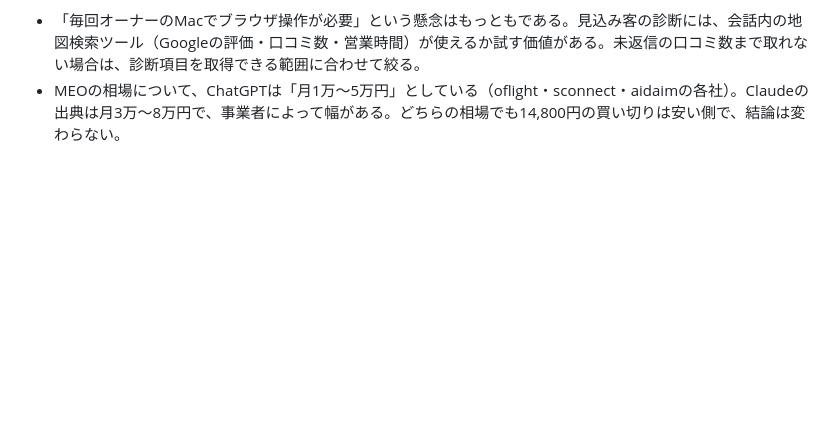
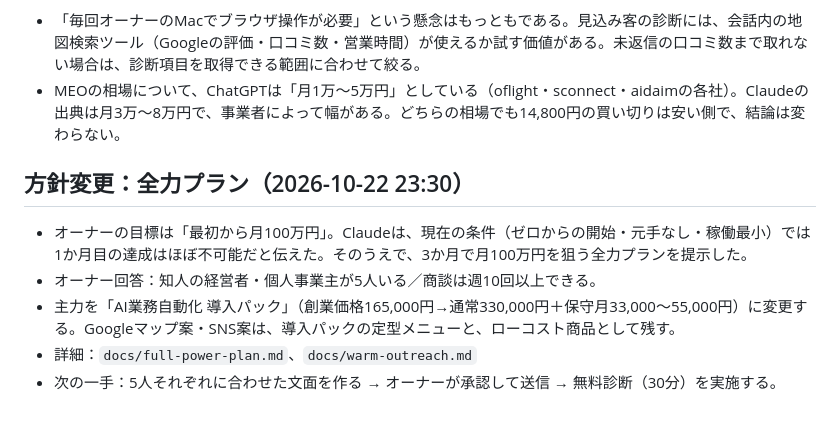
Before and after one commit to junglegym-mikage/ai-business, a Markdown page: docs/CLAUDE_HANDOFF.md, the part around the change. Rendered like a GitHub page; blank space fills up the shorter version.

```diff
--- a/docs/CLAUDE_HANDOFF.md
+++ b/docs/CLAUDE_HANDOFF.md
@@ -74,3 +74,10 @@
 Claudeの補足・反論：
 - 「毎回オーナーのMacでブラウザ操作が必要」という懸念はもっともである。見込み客の診断には、会話内の地図検索ツール（Googleの評価・口コミ数・営業時間）が使えるか試す価値がある。未返信の口コミ数まで取れない場合は、診断項目を取得できる範囲に合わせて絞る。
 - MEOの相場について、ChatGPTは「月1万〜5万円」としている（oflight・sconnect・aidaimの各社）。Claudeの出典は月3万〜8万円で、事業者によって幅がある。どちらの相場でも14,800円の買い切りは安い側で、結論は変わらない。
+
+## 方針変更：全力プラン（2026-10-22 23:30）
+- オーナーの目標は「最初から月100万円」。Claudeは、現在の条件（ゼロからの開始・元手なし・稼働最小）では1か月目の達成はほぼ不可能だと伝えた。そのうえで、3か月で月100万円を狙う全力プランを提示した。
+- オーナー回答：知人の経営者・個人事業主が5人いる／商談は週10回以上できる。
+- 主力を「AI業務自動化 導入パック」（創業価格165,000円→通常330,000円＋保守月33,000〜55,000円）に変更する。Googleマップ案・SNS案は、導入パックの定型メニューと、ローコスト商品として残す。
+- 詳細：`docs/full-power-plan.md`、`docs/warm-outreach.md`
+- 次の一手：5人それぞれに合わせた文面を作る → オーナーが承認して送信 → 無料診断（30分）を実施する。
```
Also changed, not shown: docs/full-power-plan.md (added, +65 -0 lines), docs/warm-outreach.md (added, +37 -0 lines).
